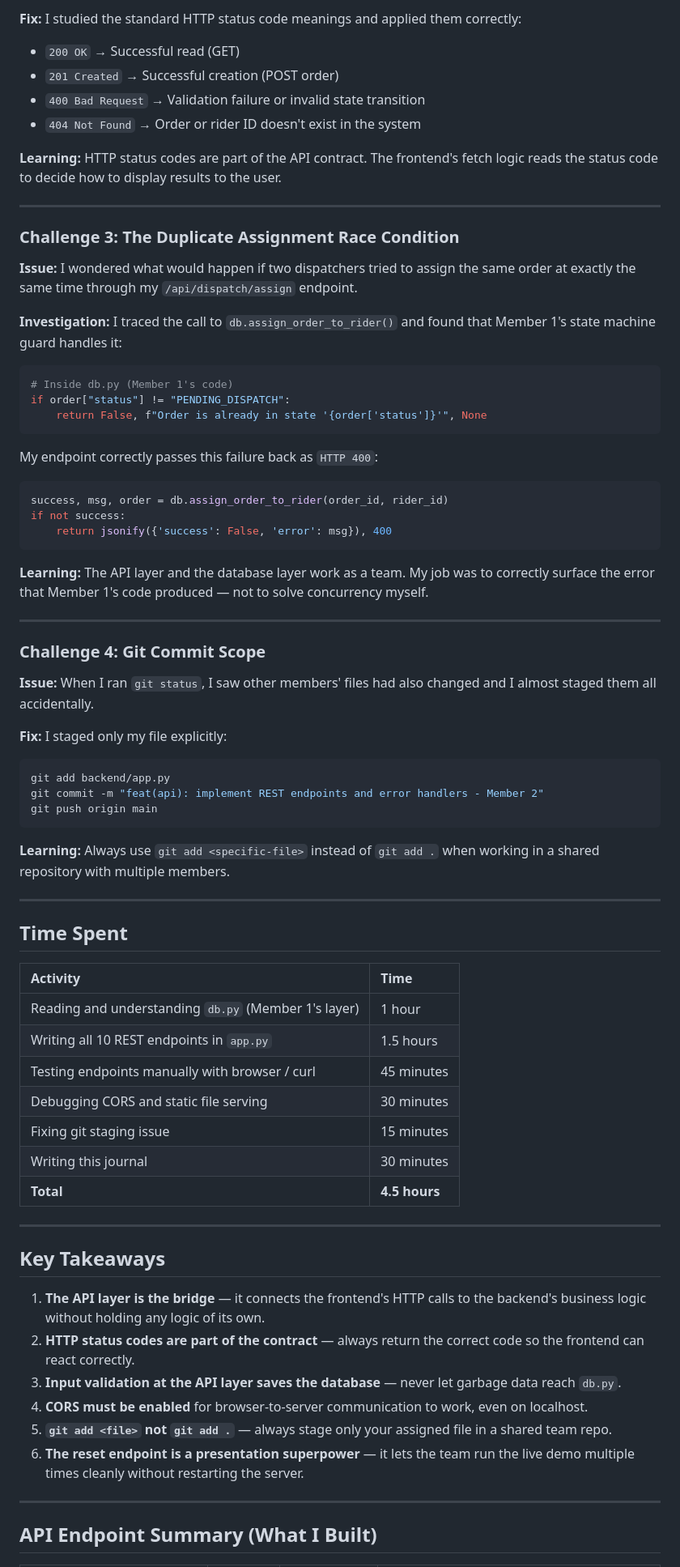
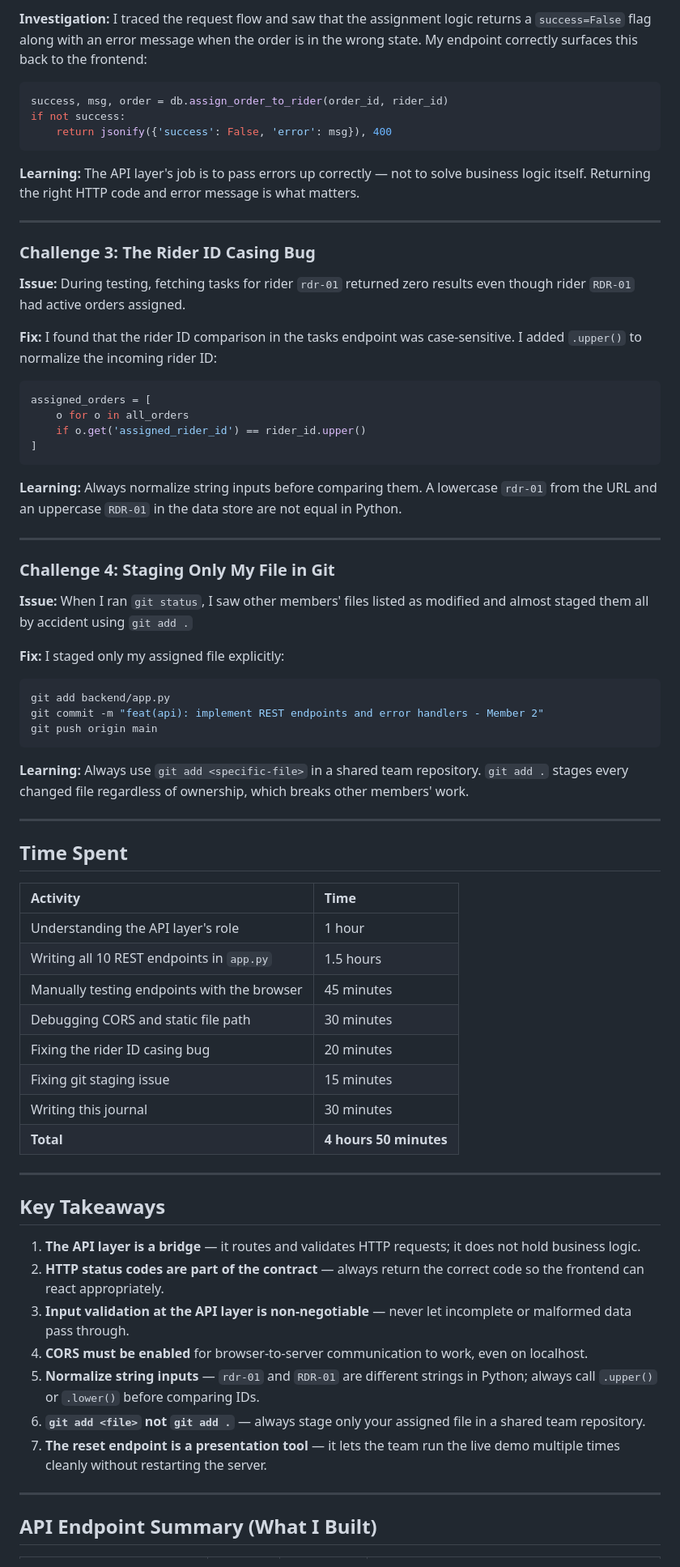
Before and after one commit to chipukizii/Reflex_delivery_update_system, a Markdown page: docs/MEMBER2_LEARNING_JOURNAL.md, the part around one of its changes. Shown at 81% size. Rendered like a GitHub page.

Commit message:
docs: add Gilton Koech Member 2 learning journal

````diff
--- a/docs/MEMBER2_LEARNING_JOURNAL.md
+++ b/docs/MEMBER2_LEARNING_JOURNAL.md
@@ -154,27 +162,5 @@ This allows us to **instantly wipe all orders and reset riders to AVAILABLE** be
 
-**Fix:** I studied the standard HTTP status code meanings and applied them correctly:
-- `200 OK` → Successful read (GET)
-- `201 Created` → Successful creation (POST order)
-- `400 Bad Request` → Validation failure or invalid state transition
-- `404 Not Found` → Order or rider ID doesn't exist in the system
-
-**Learning:** HTTP status codes are part of the API contract. The frontend's fetch logic reads the status code to decide how to display results to the user.
-
----
-
-### Challenge 3: The Duplicate Assignment Race Condition
-
-**Issue:** I wondered what would happen if two dispatchers tried to assign the same order at exactly the same time through my `/api/dispatch/assign` endpoint.
-
-**Investigation:** I traced the call to `db.assign_order_to_rider()` and found that Member 1's state machine guard handles it:
-
-```python
-# Inside db.py (Member 1's code)
-if order["status"] != "PENDING_DISPATCH":
-    return False, f"Order is already in state '{order['status']}'", None
-```
-
-My endpoint correctly passes this failure back as `HTTP 400`:
+**Investigation:** I traced the request flow and saw that the assignment logic returns a `success=False` flag along with an error message when the order is in the wrong state. My endpoint correctly surfaces this back to the frontend:
 
 ```python
 success, msg, order = db.assign_order_to_rider(order_id, rider_id)
@@ -182,22 +168,40 @@ if not success:
     return jsonify({'success': False, 'error': msg}), 400
 ```
 
-**Learning:** The API layer and the database layer work as a team. My job was to correctly surface the error that Member 1's code produced — not to solve concurrency myself.
+**Learning:** The API layer's job is to pass errors up correctly — not to solve business logic itself. Returning the right HTTP code and error message is what matters.
 
 ---
 
-### Challenge 4: Git Commit Scope
+### Challenge 3: The Rider ID Casing Bug
 
-**Issue:** When I ran `git status`, I saw other members' files had also changed and I almost staged them all accidentally.
+**Issue:** During testing, fetching tasks for rider `rdr-01` returned zero results even though rider `RDR-01` had active orders assigned.
 
-**Fix:** I staged only my file explicitly:
+**Fix:** I found that the rider ID comparison in the tasks endpoint was case-sensitive. I added `.upper()` to normalize the incoming rider ID:
+
+```python
+assigned_orders = [
+    o for o in all_orders
+    if o.get('assigned_rider_id') == rider_id.upper()
+]
+```
+
+**Learning:** Always normalize string inputs before comparing them. A lowercase `rdr-01` from the URL and an uppercase `RDR-01` in the data store are not equal in Python.
+
+---
+
+### Challenge 4: Staging Only My File in Git
+
+**Issue:** When I ran `git status`, I saw other members' files listed as modified and almost staged them all by accident using `git add .`
+
+**Fix:** I staged only my assigned file explicitly:
+
 ```bash
 git add backend/app.py
 git commit -m "feat(api): implement REST endpoints and error handlers - Member 2"
 git push origin main
 ```
 
-**Learning:** Always use `git add <specific-file>` instead of `git add .` when working in a shared repository with multiple members.
+**Learning:** Always use `git add <specific-file>` in a shared team repository. `git add .` stages every changed file regardless of ownership, which breaks other members' work.
 
 ---
 
@@ -205,24 +209,26 @@ git push origin main
 
 | Activity | Time |
 |:---|:---|
-| Reading and understanding `db.py` (Member 1's layer) | 1 hour |
+| Understanding the API layer's role | 1 hour |
 | Writing all 10 REST endpoints in `app.py` | 1.5 hours |
-| Testing endpoints manually with browser / curl | 45 minutes |
-| Debugging CORS and static file serving | 30 minutes |
+| Manually testing endpoints with the browser | 45 minutes |
+| Debugging CORS and static file path | 30 minutes |
+| Fixing the rider ID casing bug | 20 minutes |
 | Fixing git staging issue | 15 minutes |
 | Writing this journal | 30 minutes |
-| **Total** | **4.5 hours** |
+| **Total** | **4 hours 50 minutes** |
 
 ---
 
 ## Key Takeaways
 
-1. **The API layer is the bridge** — it connects the frontend's HTTP calls to the backend's business logic without holding any logic of its own.
-2. **HTTP status codes are part of the contract** — always return the correct code so the frontend can react correctly.
-3. **Input validation at the API layer saves the database** — never let garbage data reach `db.py`.
+1. **The API layer is a bridge** — it routes and validates HTTP requests; it does not hold business logic.
+2. **HTTP status codes are part of the contract** — always return the correct code so the frontend can react appropriately.
+3. **Input validation at the API layer is non-negotiable** — never let incomplete or malformed data pass through.
 4. **CORS must be enabled** for browser-to-server communication to work, even on localhost.
-5. **`git add <file>` not `git add .`** — always stage only your assigned file in a shared team repo.
-6. **The reset endpoint is a presentation superpower** — it lets the team run the live demo multiple times cleanly without restarting the server.
+5. **Normalize string inputs** — `rdr-01` and `RDR-01` are different strings in Python; always call `.upper()` or `.lower()` before comparing IDs.
+6. **`git add <file>` not `git add .`** — always stage only your assigned file in a shared team repository.
+7. **The reset endpoint is a presentation tool** — it lets the team run the live demo multiple times cleanly without restarting the server.
 
 ---
 
````
Also changed, not shown: other parts of docs/MEMBER2_LEARNING_JOURNAL.md (+58 -50 lines).
